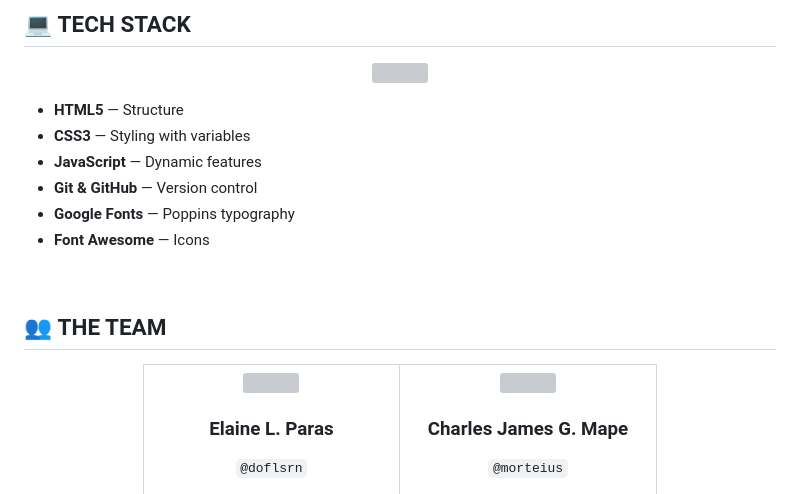
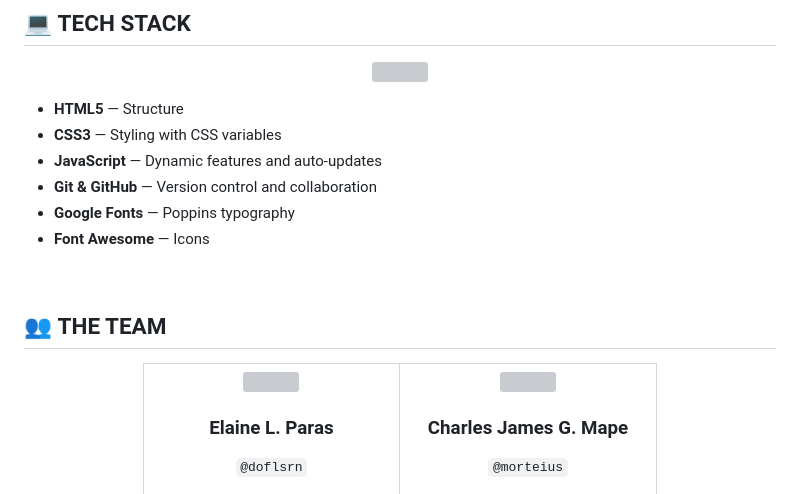
Before and after one commit to morteius/WebSys-LAB2, a Markdown page: README.md, the part around one of its changes. GitHub-like rendering; grey boxes are pictures that could not be loaded.

```diff
--- a/README.md
+++ b/README.md
@@ -121,9 +120,9 @@ Two students documenting their daily lives, coding journey, and everything in be
 </p>
 
 - **HTML5** — Structure
-- **CSS3** — Styling with variables
-- **JavaScript** — Dynamic features
-- **Git & GitHub** — Version control
+- **CSS3** — Styling with CSS variables
+- **JavaScript** — Dynamic features and auto-updates
+- **Git & GitHub** — Version control and collaboration
 - **Google Fonts** — Poppins typography
 - **Font Awesome** — Icons
 
```
Also changed, not shown: other parts of README.md (+6 -7 lines).
